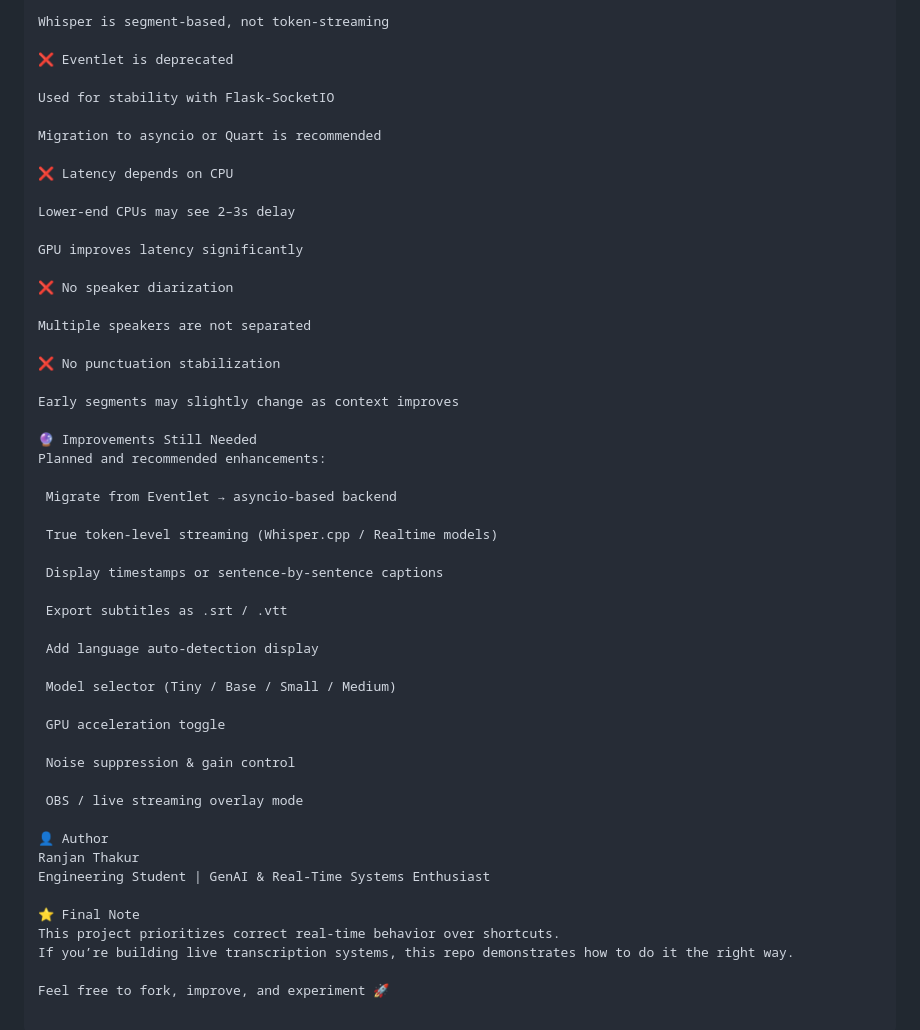
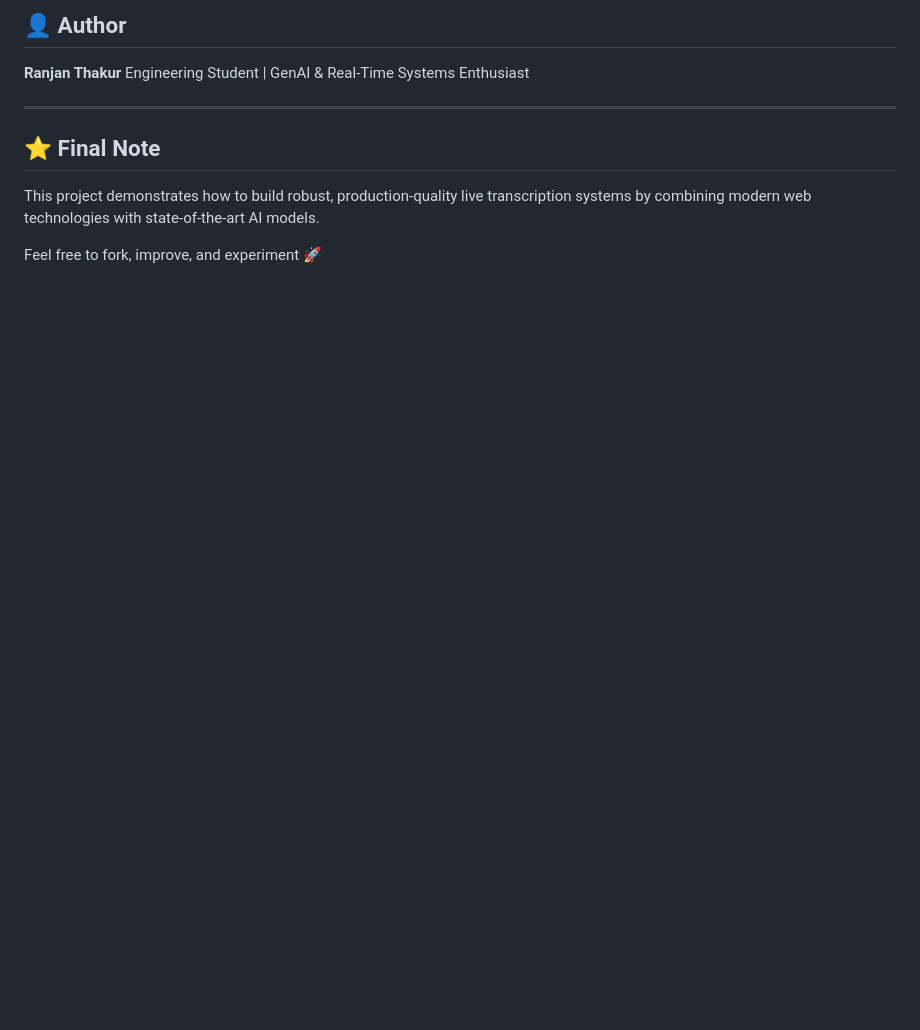
Before and after one commit to avy2025/LiveTranslateSubs, a Markdown page: README.md, the part around one of its changes. GitHub-like rendering; blank space fills up the shorter version.

```diff
--- a/README.md
+++ b/README.md
@@ -132,53 +79,11 @@ This project is near real-time, not true streaming ASR. Current limitations incl
 
-Whisper is segment-based, not token-streaming
-
-❌ Eventlet is deprecated
-
-Used for stability with Flask-SocketIO
-
-Migration to asyncio or Quart is recommended
-
-❌ Latency depends on CPU
-
-Lower-end CPUs may see 2–3s delay
-
-GPU improves latency significantly
-
-❌ No speaker diarization
-
-Multiple speakers are not separated
-
-❌ No punctuation stabilization
-
-Early segments may slightly change as context improves
-
-🔮 Improvements Still Needed
-Planned and recommended enhancements:
-
- Migrate from Eventlet → asyncio-based backend
-
- True token-level streaming (Whisper.cpp / Realtime models)
-
- Display timestamps or sentence-by-sentence captions
-
- Export subtitles as .srt / .vtt
-
- Add language auto-detection display
-
- Model selector (Tiny / Base / Small / Medium)
-
- GPU acceleration toggle
-
- Noise suppression & gain control
-
- OBS / live streaming overlay mode
-
-👤 Author
-Ranjan Thakur
+## 👤 Author
+**Ranjan Thakur**
 Engineering Student | GenAI & Real-Time Systems Enthusiast
 
-⭐ Final Note
-This project prioritizes correct real-time behavior over shortcuts.
-If you’re building live transcription systems, this repo demonstrates how to do it the right way.
+---
+
+## ⭐ Final Note
+This project demonstrates how to build robust, production-quality live transcription systems by combining modern web technologies with state-of-the-art AI models.
 
 Feel free to fork, improve, and experiment 🚀
```
Also changed, not shown: other parts of README.md (+45 -98 lines).
